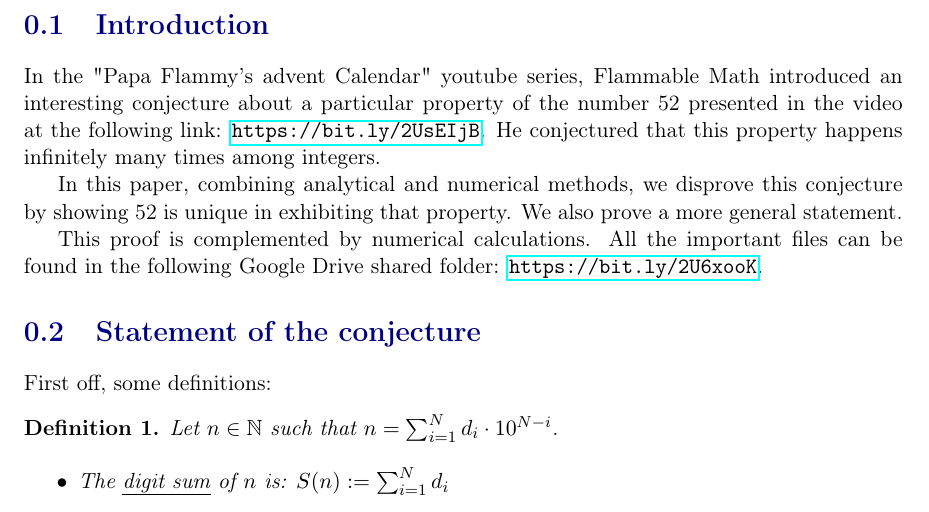
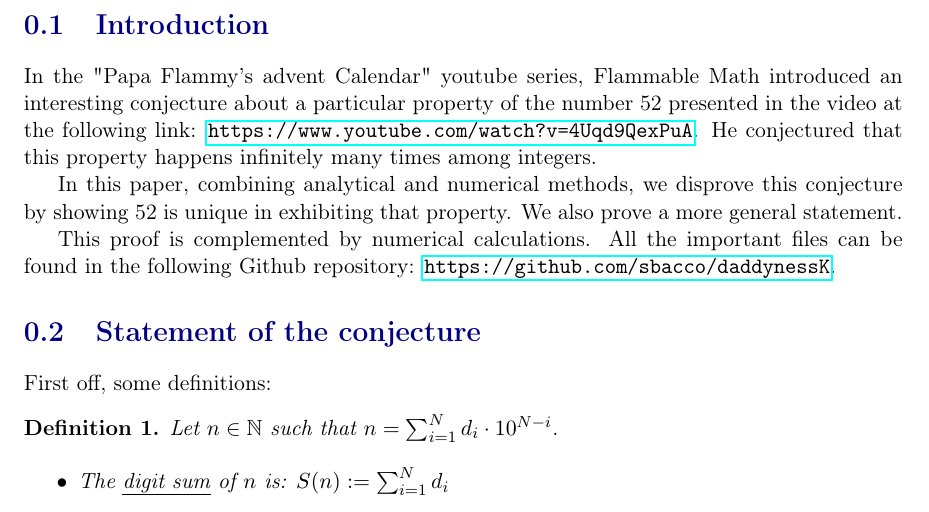
Before and after one commit to sbacco/daddyness, a LaTeX document (Daddyness.tex): part of page 2 of 8, cut so that both start at the same text. Compiled offline with pdfLaTeX.

Commit message:
Changed URLs in Introduction

```diff
--- a/Daddyness.tex
+++ b/Daddyness.tex
@@ -149,11 +149,11 @@ Counterproof of the Daddy conjecture}}}
 \thispagestyle{fancy}
 \newpage
 \section{Introduction}
-	In the "Papa Flammy's advent Calendar" youtube series, Flammable Math introduced an interesting conjecture about a particular property of the number 52 presented in the video at the following link: \url{https://bit.ly/2UsEIjB}. He conjectured that this property happens infinitely many times among integers.
+	In the "Papa Flammy's advent Calendar" youtube series, Flammable Math introduced an interesting conjecture about a particular property of the number 52 presented in the video at the following link: \url{https://www.youtube.com/watch?v=4Uqd9QexPuA}. He conjectured that this property happens infinitely many times among integers.
 
 	In this paper, combining analytical and numerical methods, we disprove this conjecture by showing 52 is unique in exhibiting that property. We also prove a more general statement.
 
-	This proof is complemented by numerical calculations. All the important files can be found in the following Google Drive shared folder: \url{https://bit.ly/2U6xooK}.
+	This proof is complemented by numerical calculations. All the important files can be found in the following Github repository: \url{https://github.com/sbacco/daddynessK}.
 
 \section{Statement of the conjecture}
 
```
Also changed, not shown: Daddyness.pdf.
